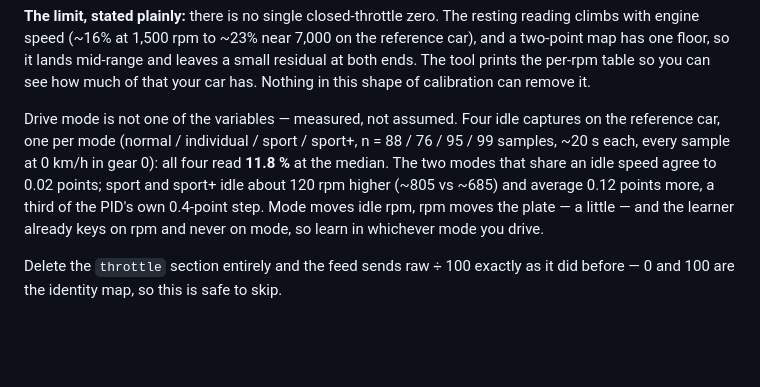
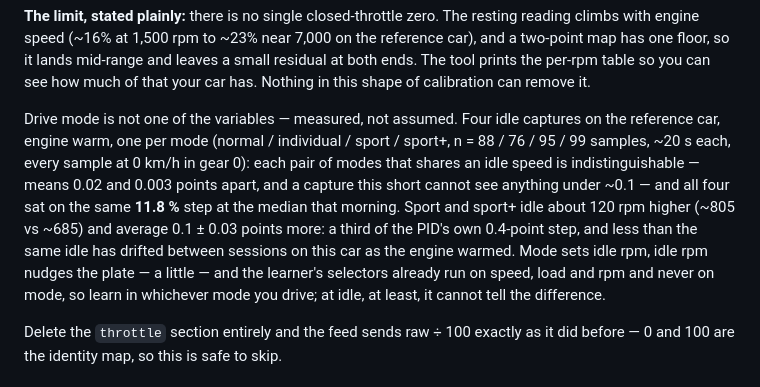
Before and after one commit to isaac-ranger/obd2-simhub, a Markdown page: README.md, the part around the change. GitHub-like rendering; blank space fills up the shorter version.

Commit message:
Fold ship-qa: the idle-mode paragraph states its resolution, and the framing in ffc61d1's message is withdrawn
Two things from the pre-ship pass on ffc61d1. The paragraph now says
what a 20-second capture can resolve (differences under ~0.1 are
invisible; the family gap is 0.1 ± 0.03), leads with the means (the
robust number) and calls the shared 11.8 % median what it is — the step
all four sat on that morning, not a constant of the car; sport and
sport+ sit close enough to the next byte that another morning medians
12.2 about one time in six.

And a correction to ffc61d1's commit message, which is otherwise left as
written: it called the observed +0.12 "a sixth of what the 650-to-1350
slope on record would predict" and "flatter than the coast law's slope."
That 650→1350 line was drawn on the 5th through a cold fast idle at
1,200 rpm; it is not the coast law. The README's own coast slope (~16 %
at 1,500 to ~23 % near 7,000, about 0.13 %/100 rpm) predicts +0.15 for
this rpm gap, and +0.12 was observed. The finding stands — mode is not a
variable, rpm nudges the plate a little at idle — the straw man goes.

```diff
--- a/README.md
+++ b/README.md
@@ -243,13 +243,18 @@ per-rpm table so you can see how much of that your car has. Nothing in this
 shape of calibration can remove it.
 
 Drive mode is not one of the variables — measured, not assumed. Four idle
-captures on the reference car, one per mode (normal / individual / sport /
-sport+, n = 88 / 76 / 95 / 99 samples, ~20 s each, every sample at 0 km/h in
-gear 0): all four read **11.8 %** at the median. The two modes that share an
-idle speed agree to 0.02 points; sport and sport+ idle about 120 rpm higher
-(~805 vs ~685) and average 0.12 points more, a third of the PID's own 0.4-point
-step. Mode moves idle rpm, rpm moves the plate — a little — and the learner
-already keys on rpm and never on mode, so learn in whichever mode you drive.
+captures on the reference car, engine warm, one per mode (normal / individual
+/ sport / sport+, n = 88 / 76 / 95 / 99 samples, ~20 s each, every sample at
+0 km/h in gear 0): each pair of modes that shares an idle speed is
+indistinguishable — means 0.02 and 0.003 points apart, and a capture this
+short cannot see anything under ~0.1 — and all four sat on the same **11.8 %**
+step at the median that morning. Sport and sport+ idle about 120 rpm higher
+(~805 vs ~685) and average 0.1 ± 0.03 points more: a third of the PID's own
+0.4-point step, and less than the same idle has drifted between sessions on
+this car as the engine warmed. Mode sets idle rpm, idle rpm nudges the plate
+— a little — and the learner's selectors already run on speed, load and rpm
+and never on mode, so learn in whichever mode you drive; at idle, at least,
+it cannot tell the difference.
 
 Delete the `throttle` section entirely and the feed sends raw ÷ 100 exactly as
 it did before — 0 and 100 are the identity map, so this is safe to skip.
```
